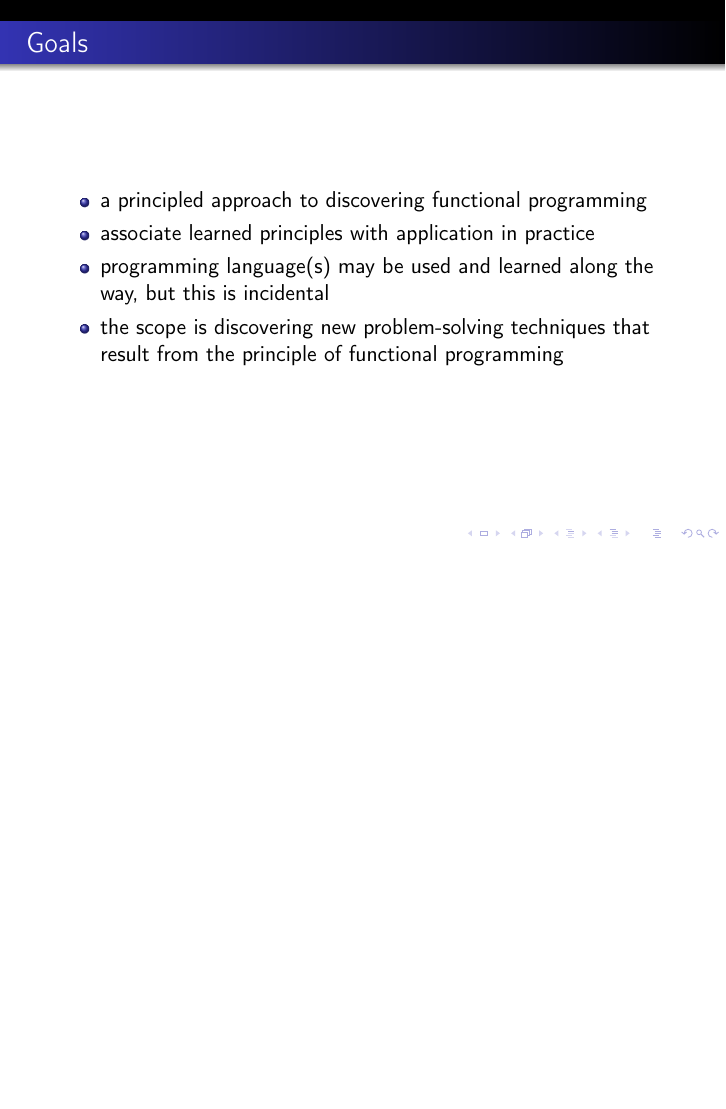
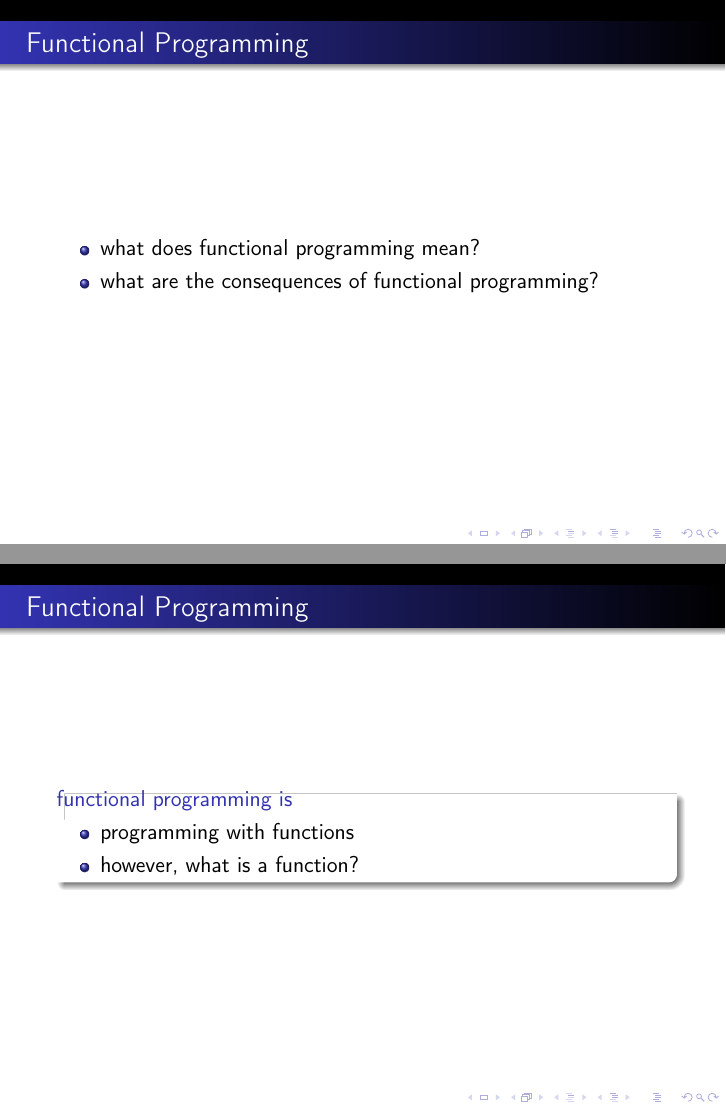
Before and after one commit to NICTA/fp-principles, LaTeX slides (fp-principles.tex, which reads fp.tex, function.tex, referential-transparency.tex): page 5 of 5 before the commit and pages 3 and 4 of 6 after it, the two joined at a grey line, the shorter picture padded with empty space. Compiled offline with pdfLaTeX.

Commit message:
functions, referential transparency

```diff
--- /dev/null
+++ b/fp.tex
@@ -0,0 +1,18 @@
+\begin{frame}
+\frametitle{Functional Programming}
+
+\begin{itemize}
+  \item what does functional programming mean?
+  \item what are the consequences of functional programming?
+\end{itemize}
+\end{frame}
+
+\begin{frame}
+\frametitle{Functional Programming}
+\begin{block}{functional programming is}
+\begin{itemize}
+  \item programming with functions
+  \item however, what is a function?
+\end{itemize}
+\end{block}
+\end{frame}
--- /dev/null
+++ b/function.tex
@@ -0,0 +1,11 @@
+\begin{frame}
+\frametitle{Functions}
+\begin{block}{A function}
+\begin{itemize}
+  \item relates every value in a set to a value in a set and \emph{does nothing else}
+  \item no updating variables
+  \item no opening files
+  \item this principle is pervasive, not just directly observed in a limited context
+\end{itemize}
+\end{block}
+\end{frame}
--- /dev/null
+++ b/referential-transparency.tex
@@ -0,0 +1,4 @@
+\begin{frame}
+\frametitle{Referential Transparency}
+TODO
+\end{frame}
```
Also changed, not shown: fp-principles.tex (+3 -0 lines), goals.tex (+4 -4 lines).
